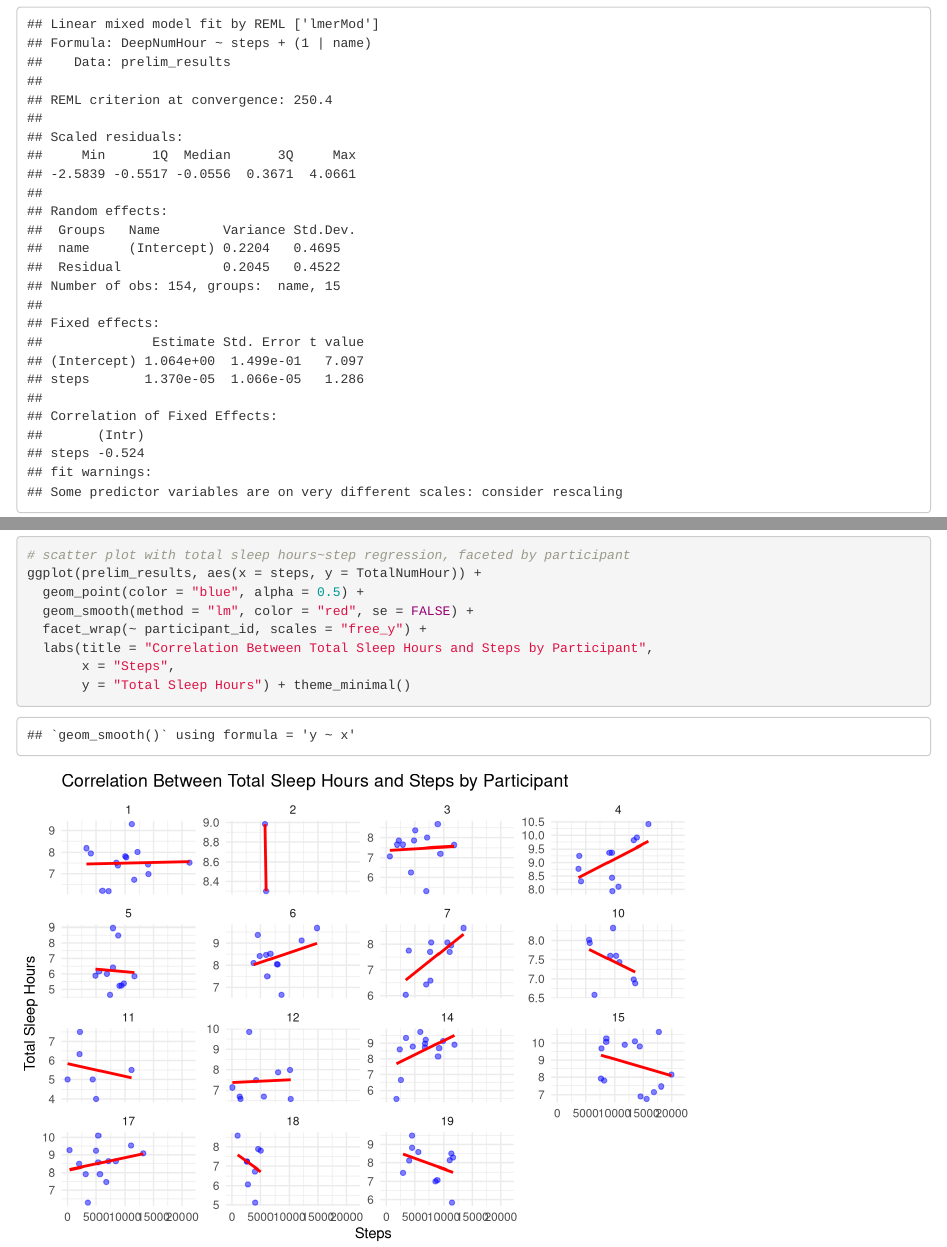
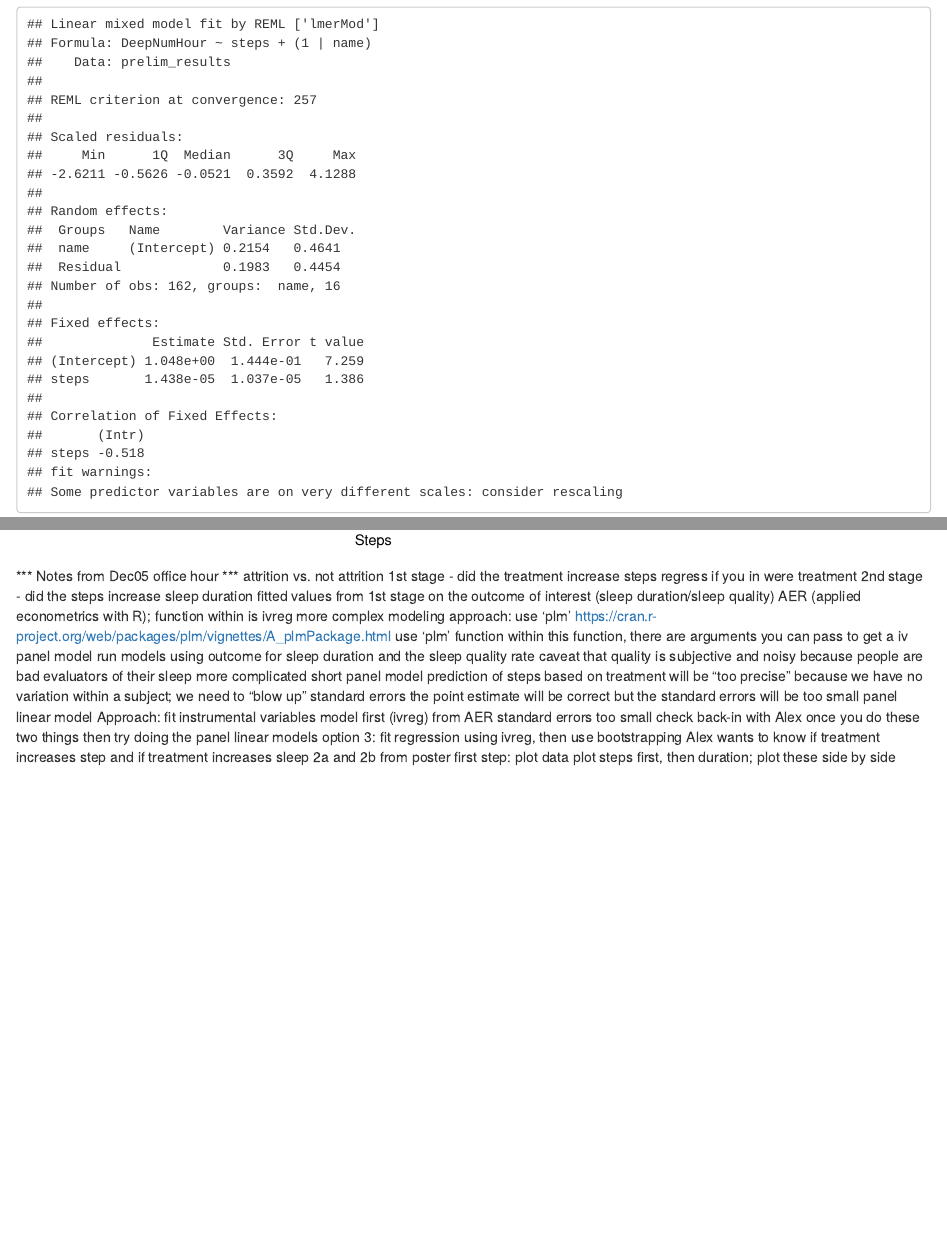
Before and after one commit to CY1502018/241project, an R Markdown document (Final Project Results.rmd): the page in a window 1100 px wide, from 720 px down, and a second part further down, joined at a grey line. Rendered offline with R 4.5, knitr and Pandoc, with nearby package versions; some code elsewhere in the file could not run offline; column names are cleaned by a stand-in for the janitor package.

Commit message:
Dec 10 update

````diff
--- a/12022100_results.csv
+++ b/12022100_results.csv
@@ -160,3 +160,11 @@ recorded_date,response_id,name,activity_sleep_date,study_week,participant_treatm
 12/2/24 17:24,R_61iknRxrmLK8ZQB,Teresa Xiong,12/1/24,2,1,0,23,F,4078,0,0,1,7,3,35,0,25,5h 7m,6,
 12/2/24 18:44,R_6bZ8gpuSJgZbbvH,Jason Pamintuan,12/1/24,2,2,1,23,M,10105,,,1,43,5,24,,52,7h 59m,8,
 12/2/24 18:48,R_1jDLjvRStxD2B21,Jason Pamintuan,11/27/24,2,2,1,23,M,8019,,6,1,58,5,9,,39,,6,
+2024-12-02 18:48:21,R_1jDLjvRStxD2B21,Jason Pamintuan,11/27/2024,2,2,1,23,M,8019,,6,1,58,5,9,,39,,6,
+,,Arnav Verma,11/20/2024,1,2,0,23,M,4414,0,8,0,43,4,8,0,16,5h 7m,,
+,,Arnav Verma,11/27/2024,2,2,0,23,M,6276,0,36,1,21,3,50,0,36,5h 47m,,
+,,Arnav Verma,11/28/2024,2,2,0,23,M,5623,0,23,2,58,6,52,0,48,10h 38m,,
+2024-12-03 22:45:00,R_1JQ1of3JKwTqMOl,Jason Pamintuam,11/28/2024,2,2,0,23,M,4499,,2,2,,4,11,,56,7h 7m,7,
+2024-12-03 22:47:00,R_6IWvqaKxclDzHUt,Jason Pamintuan,11/29/2024,2,2,0,23,M,2419,1,21,1,9,6,,,50,7h 59m,8,
+2024-12-03 22:48:00,R_5qmhFFbslaqjIW8,Jason Pamintuan,11/30/2024,2,2,0,23,M,2921,,,,,,,,,,5,Forgot to wear watch to bed
+2024-12-04 14:47:00,R_7r0XjBEEnK6xBvZ,Benjamin Xu,12/6/2024,2,2,0,23,M,5674,1,25,1,15,4,5,1,11,,7,
--- a/Final Project Results.rmd
+++ b/Final Project Results.rmd
@@ -220,3 +220,33 @@ ggplot(prelim_results, aes(x = steps, y = TotalNumHour)) +
        x = "Steps",
        y = "Total Sleep Hours") + theme_minimal()
 ```
+
+
+
+
+*** Notes from Dec05 office hour ***
+attrition vs. not attrition
+1st stage - did the treatment increase steps
+regress if you in were treatment
+2nd stage - did the steps increase sleep duration
+fitted values from 1st stage on the outcome of interest (sleep duration/sleep quality)
+AER (applied econometrics with R); function within is ivreg
+more complex modeling approach: use ‘plm’ https://cran.r-project.org/web/packages/plm/vignettes/A_plmPackage.html
+use ‘plm’ function
+within this function, there are arguments you can pass to get a iv panel model
+run models using outcome for sleep duration and the sleep quality rate
+caveat that quality is subjective and noisy because people are bad evaluators of their sleep
+more complicated short panel model
+prediction of steps based on treatment will be “too precise” because we have no variation within a subject; we need to “blow up” standard errors
+the point estimate will be correct but the standard errors will be too small
+panel linear model
+Approach:
+fit instrumental variables model first (ivreg) from AER
+standard errors too small
+check back-in with Alex once you do these two things
+then try doing the panel linear models
+option 3: fit regression using ivreg, then use bootstrapping
+Alex wants to know if treatment increases step and if treatment increases sleep
+2a and 2b from poster
+first step: plot data
+plot steps first, then duration; plot these side by side
````
